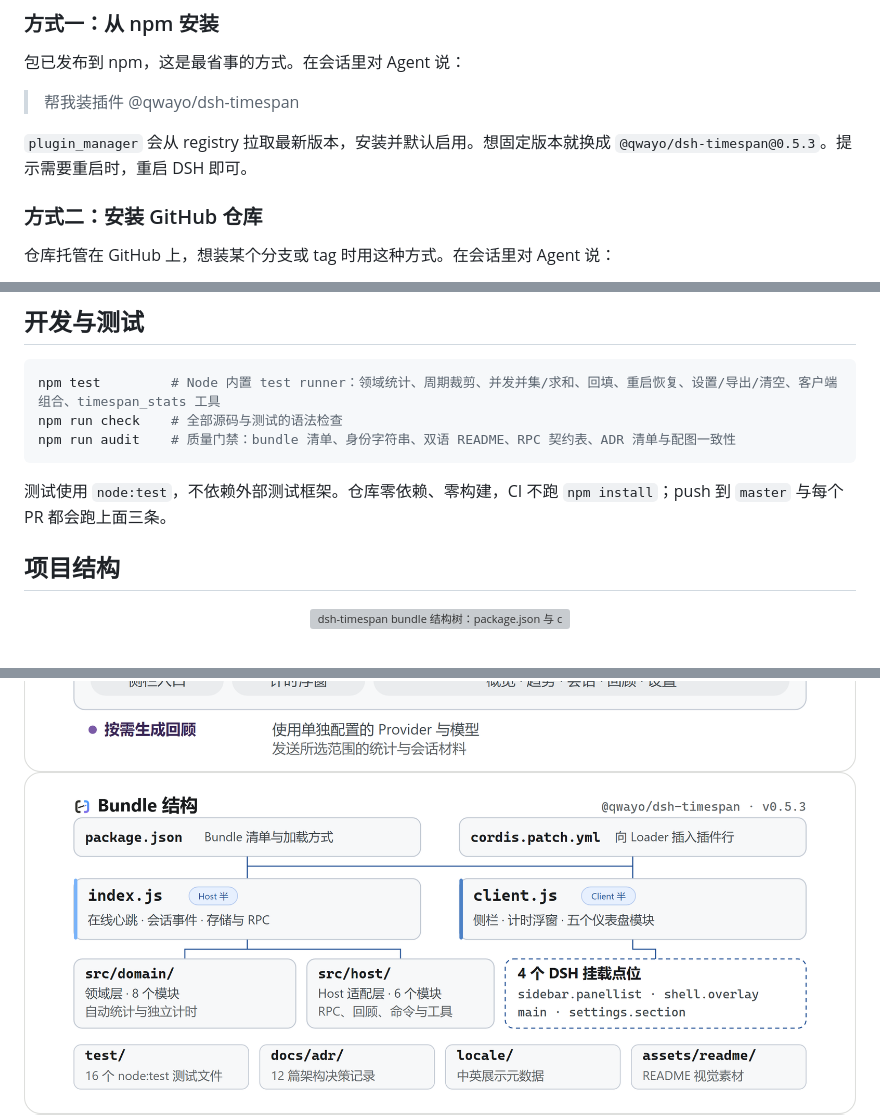
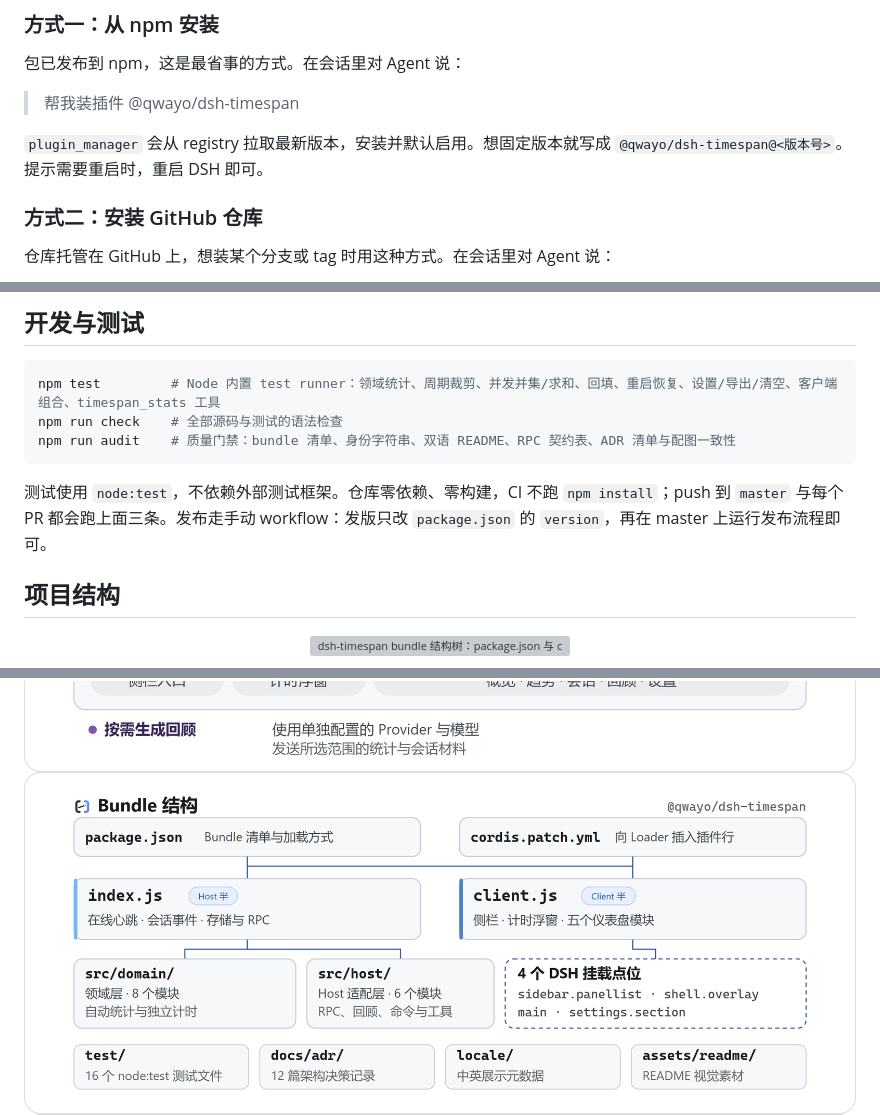
Before and after one commit to qwayo/dsh-timespan, a Markdown page: README.md, 3 parts joined by grey strips. Rendered like a GitHub page; pictures changed too: assets/readme/structure.png; folded sections open; grey boxes are pictures that could not be loaded.

````diff
--- a/README.md
+++ b/README.md
@@ -60,7 +60,7 @@ dsh-timespan 分成两半：**Host** 是随 DSH 一起运行的后台，**Client
 
 > 帮我装插件 @qwayo/dsh-timespan
 
-`plugin_manager` 会从 registry 拉取最新版本，安装并默认启用。想固定版本就换成 `@qwayo/dsh-timespan@0.5.3`。提示需要重启时，重启 DSH 即可。
+`plugin_manager` 会从 registry 拉取最新版本，安装并默认启用。想固定版本就写成 `@qwayo/dsh-timespan@<版本号>`。提示需要重启时，重启 DSH 即可。
 
 ### 方式二：安装 GitHub 仓库
 
@@ -115,7 +115,7 @@ npm run check    # 全部源码与测试的语法检查
 npm run audit    # 质量门禁：bundle 清单、身份字符串、双语 README、RPC 契约表、ADR 清单与配图一致性
 ```
 
-测试使用 `node:test`，不依赖外部测试框架。仓库零依赖、零构建，CI 不跑 `npm install`；push 到 `master` 与每个 PR 都会跑上面三条。
+测试使用 `node:test`，不依赖外部测试框架。仓库零依赖、零构建，CI 不跑 `npm install`；push 到 `master` 与每个 PR 都会跑上面三条。发布走手动 workflow：发版只改 `package.json` 的 `version`，再在 master 上运行发布流程即可。
 
 ## 项目结构
 
````
Also changed, not shown: README.en.md (+2 -2 lines), docs/adr/0009-质量门禁与发布流程.md (+4 -3 lines), assets/readme/structure.en.png, 4 other files.
